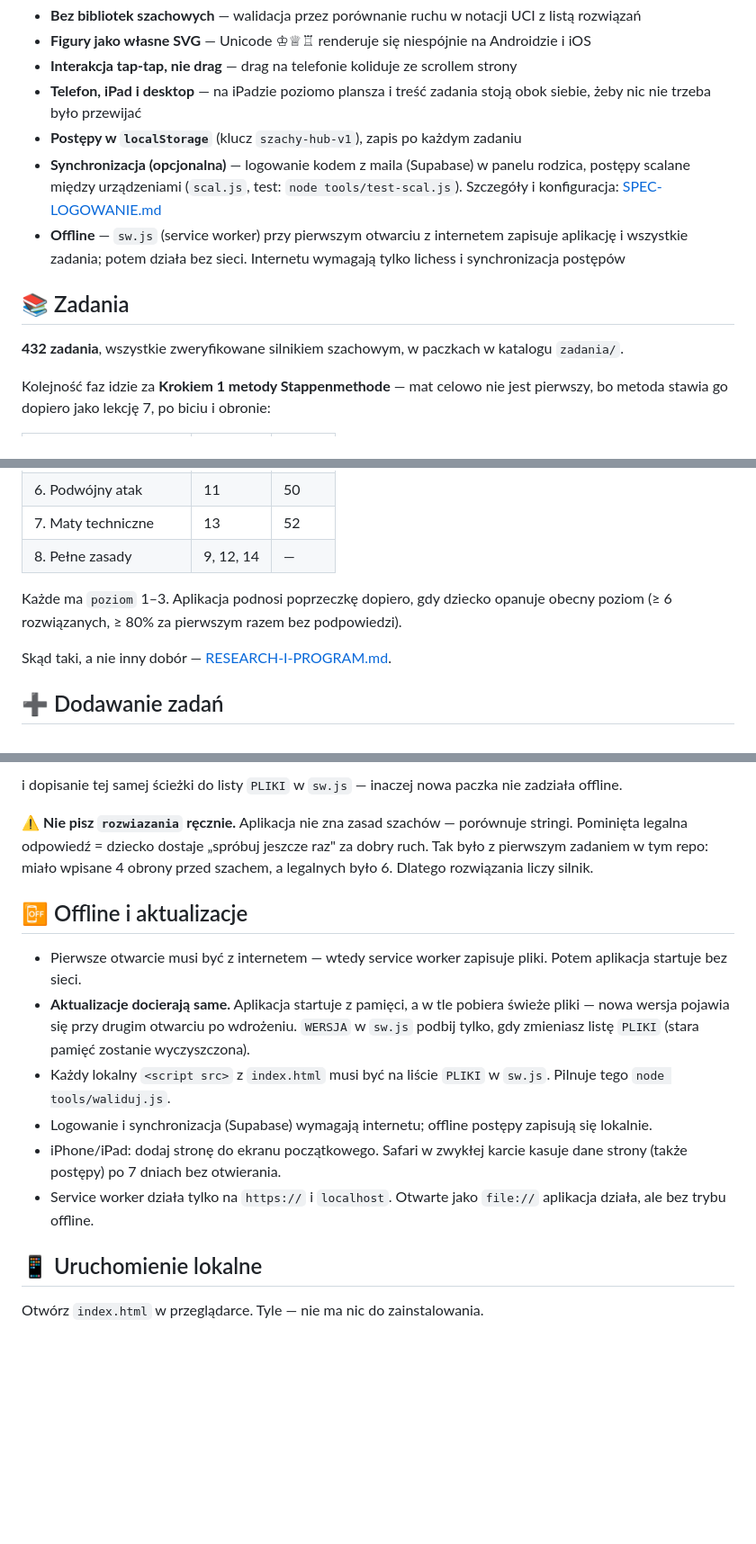
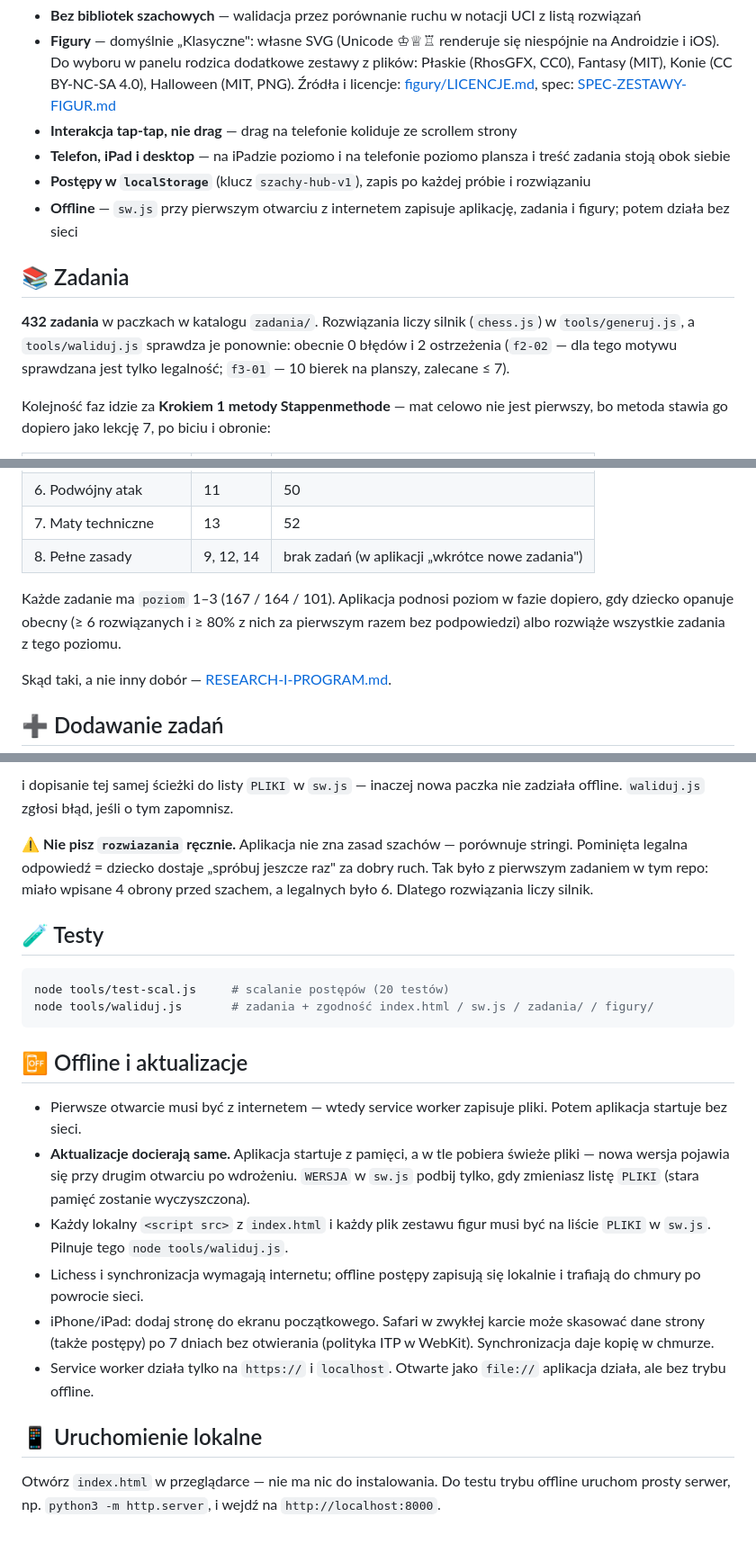
Before and after one commit to mcmajkel/szachy-dla-stasia, a Markdown page: README.md, 3 parts joined by grey strips. Shown at 90% size. GitHub-like rendering; blank space fills up the shorter version.

````diff
--- a/README.md
+++ b/README.md
@@ -35,14 +58,13 @@ Analiza i edytor na lichess **pozwalają ruszać obydwoma kolorami i nie pilnuj
 - **Bez bibliotek szachowych** — walidacja przez porównanie ruchu w notacji UCI z listą rozwiązań
-- **Figury jako własne SVG** — Unicode ♔♕♖ renderuje się niespójnie na Androidzie i iOS
+- **Figury** — domyślnie „Klasyczne": własne SVG (Unicode ♔♕♖ renderuje się niespójnie na Androidzie i iOS). Do wyboru w panelu rodzica dodatkowe zestawy z plików: Płaskie (RhosGFX, CC0), Fantasy (MIT), Konie (CC BY-NC-SA 4.0), Halloween (MIT, PNG). Źródła i licencje: [figury/LICENCJE.md](figury/LICENCJE.md), spec: [SPEC-ZESTAWY-FIGUR.md](SPEC-ZESTAWY-FIGUR.md)
 - **Interakcja tap-tap, nie drag** — drag na telefonie koliduje ze scrollem strony
-- **Telefon, iPad i desktop** — na iPadzie poziomo plansza i treść zadania stoją obok siebie, żeby nic nie trzeba było przewijać
-- **Postępy w `localStorage`** (klucz `szachy-hub-v1`), zapis po każdym zadaniu
-- **Synchronizacja (opcjonalna)** — logowanie kodem z maila (Supabase) w panelu rodzica, postępy scalane między urządzeniami (`scal.js`, test: `node tools/test-scal.js`). Szczegóły i konfiguracja: [SPEC-LOGOWANIE.md](SPEC-LOGOWANIE.md)
-- **Offline** — `sw.js` (service worker) przy pierwszym otwarciu z internetem zapisuje aplikację i wszystkie zadania; potem działa bez sieci. Internetu wymagają tylko lichess i synchronizacja postępów
+- **Telefon, iPad i desktop** — na iPadzie poziomo i na telefonie poziomo plansza i treść zadania stoją obok siebie
+- **Postępy w `localStorage`** (klucz `szachy-hub-v1`), zapis po każdej próbie i rozwiązaniu
+- **Offline** — `sw.js` przy pierwszym otwarciu z internetem zapisuje aplikację, zadania i figury; potem działa bez sieci
 
 ## 📚 Zadania
 
-**432 zadania**, wszystkie zweryfikowane silnikiem szachowym, w paczkach w katalogu `zadania/`.
+**432 zadania** w paczkach w katalogu `zadania/`. Rozwiązania liczy silnik (`chess.js`) w `tools/generuj.js`, a `tools/waliduj.js` sprawdza je ponownie: obecnie 0 błędów i 2 ostrzeżenia (`f2-02` — dla tego motywu sprawdzana jest tylko legalność; `f3-01` — 10 bierek na planszy, zalecane ≤ 7).
 
 Kolejność faz idzie za **Krokiem 1 metody Stappenmethode** — mat celowo nie jest pierwszy, bo metoda stawia go dopiero jako lekcję 7, po biciu i obronie:
 
@@ -55,9 +77,9 @@ Kolejność faz idzie za **Krokiem 1 metody Stappenmethode** — mat celowo nie
 | 5. Co się opłaca | 10 | 51 |
 | 6. Podwójny atak | 11 | 50 |
 | 7. Maty techniczne | 13 | 52 |
-| 8. Pełne zasady | 9, 12, 14 | — |
+| 8. Pełne zasady | 9, 12, 14 | brak zadań (w aplikacji „wkrótce nowe zadania") |
 
-Każde ma `poziom` 1–3. Aplikacja podnosi poprzeczkę dopiero, gdy dziecko opanuje obecny poziom (≥ 6 rozwiązanych, ≥ 80% za pierwszym razem bez podpowiedzi).
+Każde zadanie ma `poziom` 1–3 (167 / 164 / 101). Aplikacja podnosi poziom w fazie dopiero, gdy dziecko opanuje obecny (≥ 6 rozwiązanych i ≥ 80% z nich za pierwszym razem bez podpowiedzi) albo rozwiąże wszystkie zadania z tego poziomu.
 
 Skąd taki, a nie inny dobór — [RESEARCH-I-PROGRAM.md](RESEARCH-I-PROGRAM.md).
 
@@ -78,18 +100,25 @@ Potem jedna linijka w `index.html`:
 ```
 
-i dopisanie tej samej ścieżki do listy `PLIKI` w `sw.js` — inaczej nowa paczka nie zadziała offline.
+i dopisanie tej samej ścieżki do listy `PLIKI` w `sw.js` — inaczej nowa paczka nie zadziała offline. `waliduj.js` zgłosi błąd, jeśli o tym zapomnisz.
 
 ⚠️ **Nie pisz `rozwiazania` ręcznie.** Aplikacja nie zna zasad szachów — porównuje stringi. Pominięta legalna odpowiedź = dziecko dostaje „spróbuj jeszcze raz" za dobry ruch. Tak było z pierwszym zadaniem w tym repo: miało wpisane 4 obrony przed szachem, a legalnych było 6. Dlatego rozwiązania liczy silnik.
+
+## 🧪 Testy
+
+```bash
+node tools/test-scal.js     # scalanie postępów (20 testów)
+node tools/waliduj.js       # zadania + zgodność index.html / sw.js / zadania/ / figury/
+```
 
 ## 📴 Offline i aktualizacje
 
 - Pierwsze otwarcie musi być z internetem — wtedy service worker zapisuje pliki. Potem aplikacja startuje bez sieci.
 - **Aktualizacje docierają same.** Aplikacja startuje z pamięci, a w tle pobiera świeże pliki — nowa wersja pojawia się przy drugim otwarciu po wdrożeniu. `WERSJA` w `sw.js` podbij tylko, gdy zmieniasz listę `PLIKI` (stara pamięć zostanie wyczyszczona).
-- Każdy lokalny `<script src>` z `index.html` musi być na liście `PLIKI` w `sw.js`. Pilnuje tego `node tools/waliduj.js`.
-- Logowanie i synchronizacja (Supabase) wymagają internetu; offline postępy zapisują się lokalnie.
-- iPhone/iPad: dodaj stronę do ekranu początkowego. Safari w zwykłej karcie kasuje dane strony (także postępy) po 7 dniach bez otwierania.
+- Każdy lokalny `<script src>` z `index.html` i każdy plik zestawu figur musi być na liście `PLIKI` w `sw.js`. Pilnuje tego `node tools/waliduj.js`.
+- Lichess i synchronizacja wymagają internetu; offline postępy zapisują się lokalnie i trafiają do chmury po powrocie sieci.
+- iPhone/iPad: dodaj stronę do ekranu początkowego. Safari w zwykłej karcie może skasować dane strony (także postępy) po 7 dniach bez otwierania (polityka ITP w WebKit). Synchronizacja daje kopię w chmurze.
 - Service worker działa tylko na `https://` i `localhost`. Otwarte jako `file://` aplikacja działa, ale bez trybu offline.
 
 ## 📱 Uruchomienie lokalne
 
-Otwórz `index.html` w przeglądarce. Tyle — nie ma nic do zainstalowania.
+Otwórz `index.html` w przeglądarce — nie ma nic do instalowania. Do testu trybu offline uruchom prosty serwer, np. `python3 -m http.server`, i wejdź na `http://localhost:8000`.
````
Also changed, not shown: other parts of README.md (+32 -9 lines).
